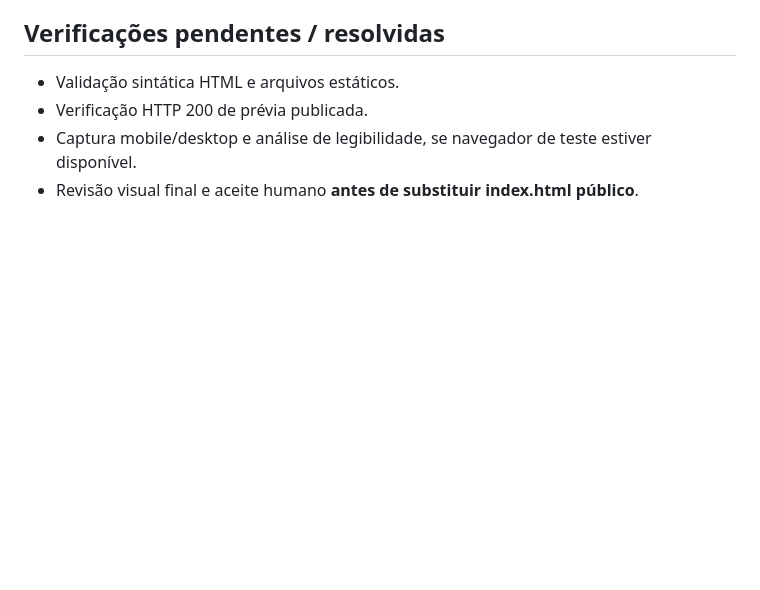
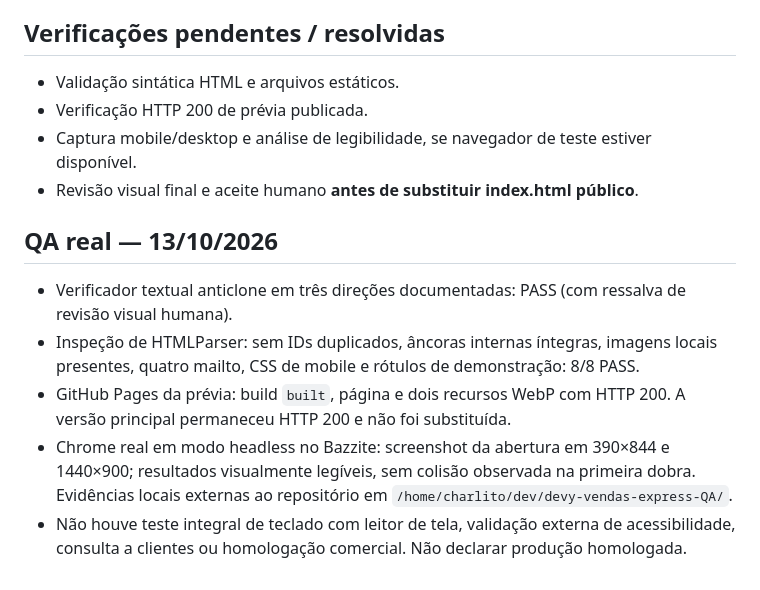
Before and after one commit to chagihsz-cyber/devy-studio-express, a Markdown page: preview-v2/RELATORIO_REDESIGN.md, the part around the change. GitHub-like rendering; blank space fills up the shorter version.

Commit message:
docs: record mobile desktop smoke tests and live build

```diff
--- a/preview-v2/RELATORIO_REDESIGN.md
+++ b/preview-v2/RELATORIO_REDESIGN.md
@@ -39,3 +39,10 @@ Gate: pelo menos três eixos mudam entre cada conceito (ordem, navegação, apre
 - Verificação HTTP 200 de prévia publicada.
 - Captura mobile/desktop e análise de legibilidade, se navegador de teste estiver disponível.
 - Revisão visual final e aceite humano **antes de substituir index.html público**.
+
+## QA real — 13/10/2026
+- Verificador textual anticlone em três direções documentadas: PASS (com ressalva de revisão visual humana).
+- Inspeção de HTMLParser: sem IDs duplicados, âncoras internas íntegras, imagens locais presentes, quatro mailto, CSS de mobile e rótulos de demonstração: 8/8 PASS.
+- GitHub Pages da prévia: build `built`, página e dois recursos WebP com HTTP 200. A versão principal permaneceu HTTP 200 e não foi substituída.
+- Chrome real em modo headless no Bazzite: screenshot da abertura em 390×844 e 1440×900; resultados visualmente legíveis, sem colisão observada na primeira dobra. Evidências locais externas ao repositório em `/home/charlito/dev/devy-vendas-express-QA/`.
+- Não houve teste integral de teclado com leitor de tela, validação externa de acessibilidade, consulta a clientes ou homologação comercial. Não declarar produção homologada.
```
